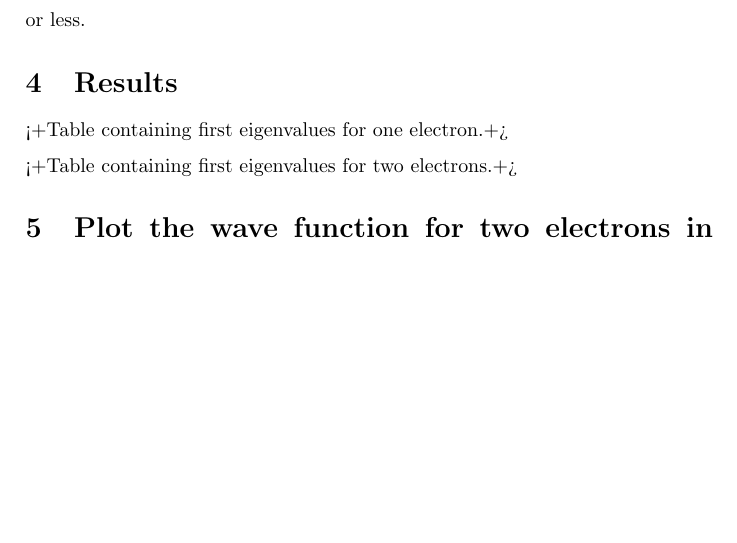
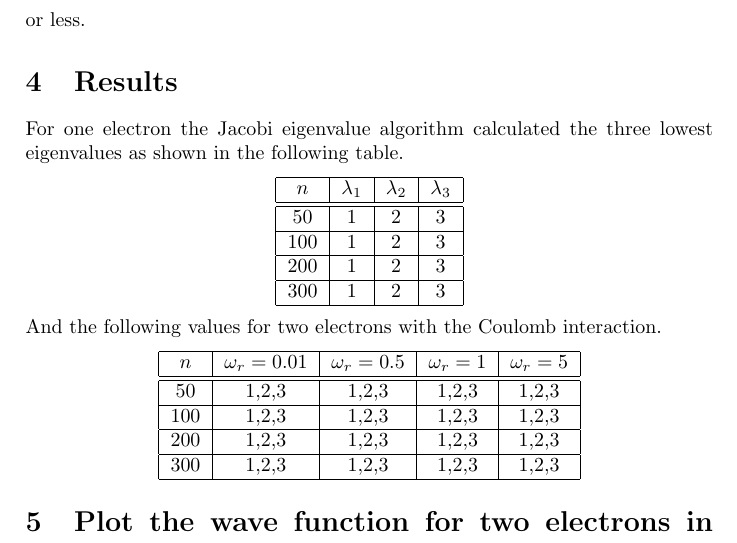
Before and after one commit to PaulMag/FYS3150_project2, a LaTeX document (tex/main.tex, which reads tex/resultsEigenvalues.tex): part of page 4 of 7, cut so that both start at the same text, the shorter picture padded with empty space. Compiled offline with pdfLaTeX.

Commit message:
Added tables for displaying eigenvalues.

```diff
--- a/tex/resultsEigenvalues.tex
+++ b/tex/resultsEigenvalues.tex
@@ -1,3 +1,37 @@
-<+Table containing first eigenvalues for one electron.+>
-
-<+Table containing first eigenvalues for two electrons.+>
+For one electron the Jacobi eigenvalue algorithm calculated the
+three lowest eigenvalues as shown in the following table.
+\begin{center}
+    \begin{tabular}{|c|c|c|c|}
+        \hline
+        $n$ & $\lambda_1$ & $\lambda_2$ & $\lambda_3$ \\
+        \hline
+        \hline
+        $50$ & 1 & 2 & 3 \\
+        \hline
+        $100$ & 1 & 2 & 3 \\
+        \hline
+        $200$ & 1 & 2 & 3 \\
+        \hline
+        $300$ & 1 & 2 & 3 \\
+        \hline
+    \end{tabular}
+\end{center}
+And the following values for two electrons with the Coulomb
+interaction.
+\begin{center}
+    \begin{tabular}{|c|c|c|c|c|}
+        \hline
+        $n$ & $\omega_r = 0.01$ & $\omega_r = 0.5$ & $\omega_r = 1$
+        & $\omega_r = 5$ \\
+        \hline
+        \hline
+        $50$ & 1,2,3 & 1,2,3 & 1,2,3 & 1,2,3 \\
+        \hline
+        $100$ & 1,2,3 & 1,2,3 & 1,2,3 & 1,2,3 \\
+        \hline
+        $200$ & 1,2,3 & 1,2,3 & 1,2,3 & 1,2,3 \\
+        \hline
+        $300$ & 1,2,3 & 1,2,3 & 1,2,3 & 1,2,3 \\
+        \hline
+    \end{tabular}
+\end{center}
```
